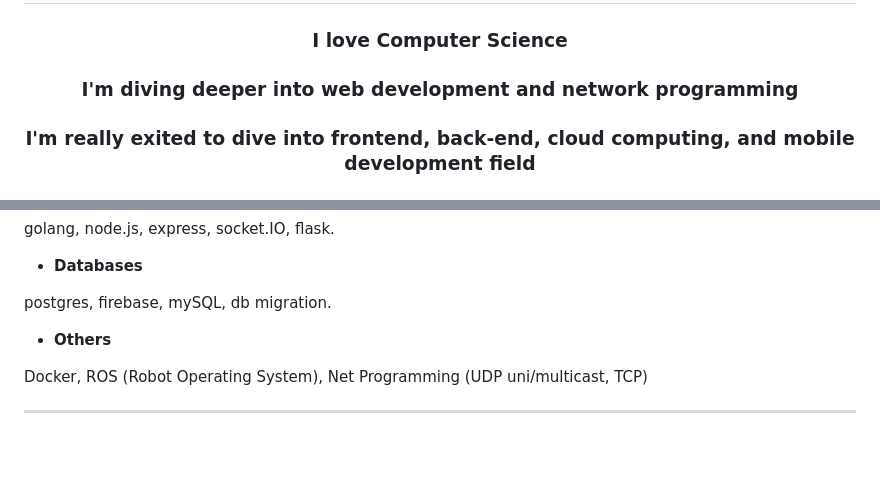
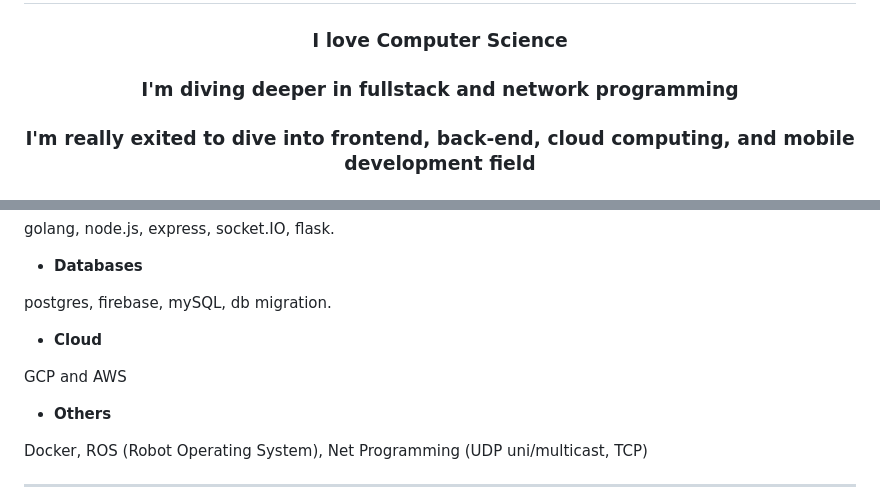
Before and after one commit to ramamimu/ramamimu, a Markdown page: README.md, 2 parts joined by grey strips. Drawn GitHub-style; blank space fills up the shorter version.

```diff
--- a/README.md
+++ b/README.md
@@ -1,6 +1,6 @@
 <h1 align="center">Hi 👋, I'm Ram</h1>
 <h3 align="center">I love Computer Science</h3>
-<h3 align="center">I'm diving deeper into web development and network programming</h3>
+<h3 align="center">I'm diving deeper in fullstack and network programming</h3>
 <h3 align="center">I'm really exited to dive into frontend, back-end, cloud computing, and mobile development field</h3>
 
 <h2>These are my related tools:</h2>
@@ -16,6 +16,10 @@ golang, node.js, express, socket.IO, flask.
 - **Databases**
 
 postgres, firebase, mySQL, db migration.
+
+- **Cloud**
+
+GCP and AWS
 
 - **Others**
 
```
